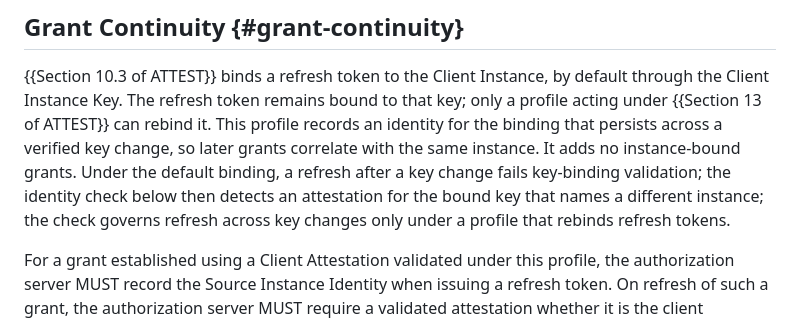
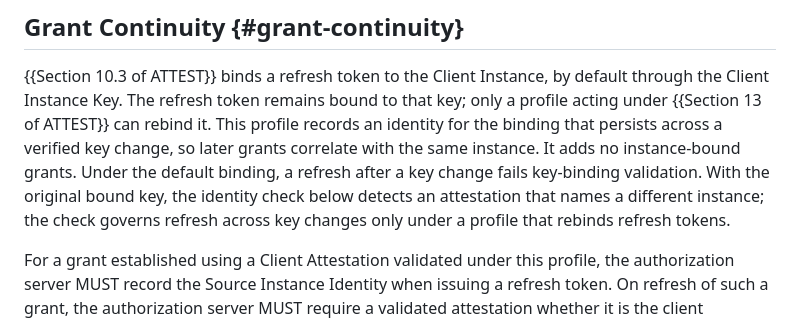
Before and after one commit to mcguinness/draft-mcguinness-oauth-client-instance-id, a Markdown page: draft-mcguinness-oauth-client-instance-id.md, the part around the change. Drawn GitHub-style.

Commit message:
Separate the key-change and same-key refresh failures in Grant Continuity

```diff
--- a/draft-mcguinness-oauth-client-instance-id.md
+++ b/draft-mcguinness-oauth-client-instance-id.md
@@ -392,11 +392,10 @@ bound to that key; only a profile acting under {{Section 13 of ATTEST}}
 can rebind it. This profile records an identity for the binding that
 persists across a verified key change, so later grants correlate with
 the same instance. It adds no instance-bound grants. Under the default
-binding, a refresh after a key change fails key-binding validation;
-the identity check below then detects an
-attestation for the bound key that names a different instance; the
-check governs refresh across key changes only under a profile that
-rebinds refresh tokens.
+binding, a refresh after a key change fails key-binding validation. With
+the original bound key, the identity check below detects an attestation
+that names a different instance; the check governs refresh across key
+changes only under a profile that rebinds refresh tokens.
 
 For a grant established using a Client Attestation validated under this
 profile, the authorization server MUST record the Source Instance
```
